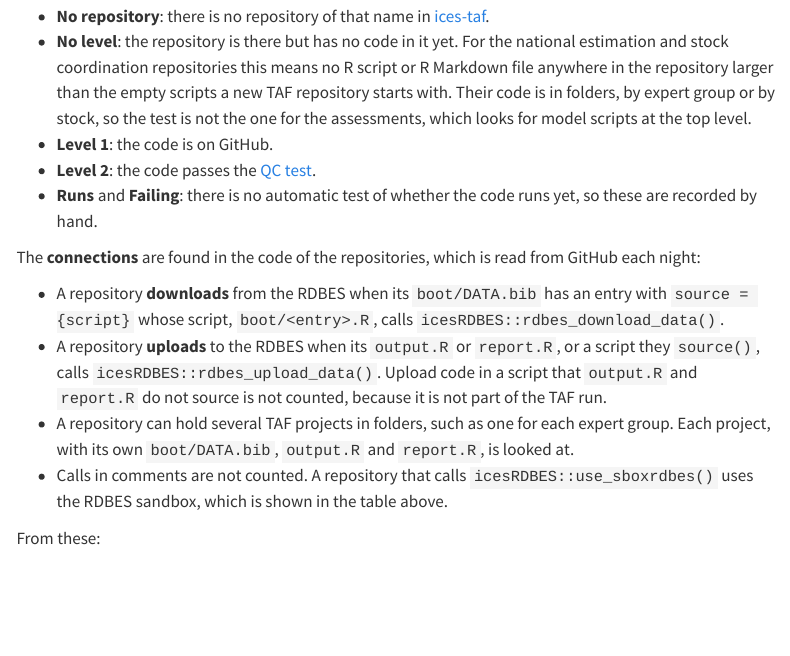
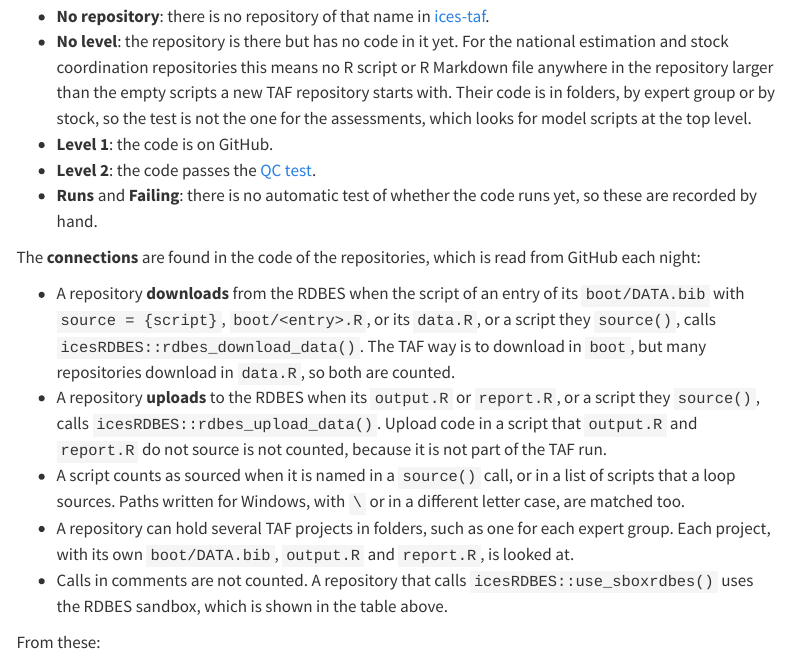
Before and after one commit to ices-eg/wg_WGTAFGOV, a Quarto document (docs/status/rdbes.qmd): the page in a window 1100 px wide, from 1270 px down. Rendered offline with R 4.5, knitr and Pandoc in place of Quarto, with nearby package versions; some code elsewhere in the file could not run offline; menus at the side of the page are left out; common packages that the code uses without loading them are loaded.

Commit message:
Find RDBES downloads in data.R and scripts sourced in loops on the RDBES workflow page
Count a download from the RDBES in data.R and the scripts it sources, as well
as in the boot scripts of DATA.bib. Follow scripts named in a loop of source()
calls, match Windows paths and letter case, and leave out commented-out
source() calls. Describe the rules on status/rdbes.qmd.

```diff
--- a/docs/status/rdbes.qmd
+++ b/docs/status/rdbes.qmd
@@ -103,8 +103,9 @@ The status of the **repositories** follows the [TAF readiness level](../system/r
 
 The **connections** are found in the code of the repositories, which is read from GitHub each night:
 
-- A repository **downloads** from the RDBES when its `boot/DATA.bib` has an entry with `source = {script}` whose script, `boot/<entry>.R`, calls `icesRDBES::rdbes_download_data()`.
+- A repository **downloads** from the RDBES when the script of an entry of its `boot/DATA.bib` with `source = {script}`, `boot/<entry>.R`, or its `data.R`, or a script they `source()`, calls `icesRDBES::rdbes_download_data()`. The TAF way is to download in `boot`, but many repositories download in `data.R`, so both are counted.
 - A repository **uploads** to the RDBES when its `output.R` or `report.R`, or a script they `source()`, calls `icesRDBES::rdbes_upload_data()`. Upload code in a script that `output.R` and `report.R` do not source is not counted, because it is not part of the TAF run.
+- A script counts as sourced when it is named in a `source()` call, or in a list of scripts that a loop sources. Paths written for Windows, with `\` or in a different letter case, are matched too.
 - A repository can hold several TAF projects in folders, such as one for each expert group. Each project, with its own `boot/DATA.bib`, `output.R` and `report.R`, is looked at.
 - Calls in comments are not counted. A repository that calls `icesRDBES::use_sboxrdbes()` uses the RDBES sandbox, which is shown in the table above.
 
```
Also changed, not shown: docs/_taf/site/boot/github_repos.R.
